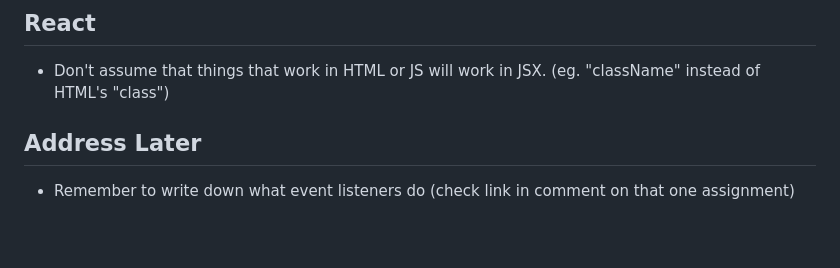
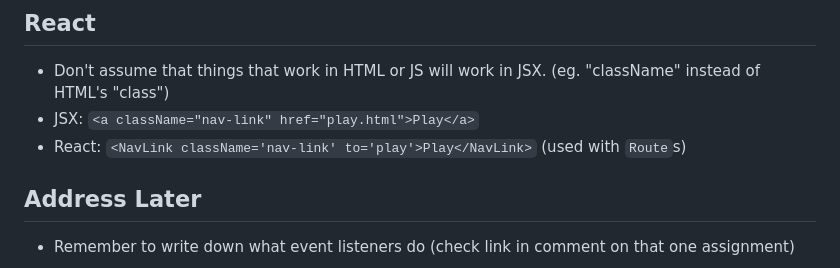
Before and after one commit to CDJ64/startup, a Markdown page: README.md, the part around the change. Rendered like a GitHub page; blank space fills up the shorter version.

Commit message:
React notes updated

```diff
--- a/README.md
+++ b/README.md
@@ -216,6 +216,8 @@ Restarting server environment:
 
 ## React
 - Don't assume that things that work in HTML or JS will work in JSX. (eg. "className" instead of HTML's "class")
+- JSX: `<a className="nav-link" href="play.html">Play</a>`
+- React: `<NavLink className='nav-link' to='play'>Play</NavLink>` (used with `Route`s)
 
 ## Address Later
 - Remember to write down what event listeners do (check link in comment on that one assignment)
```
